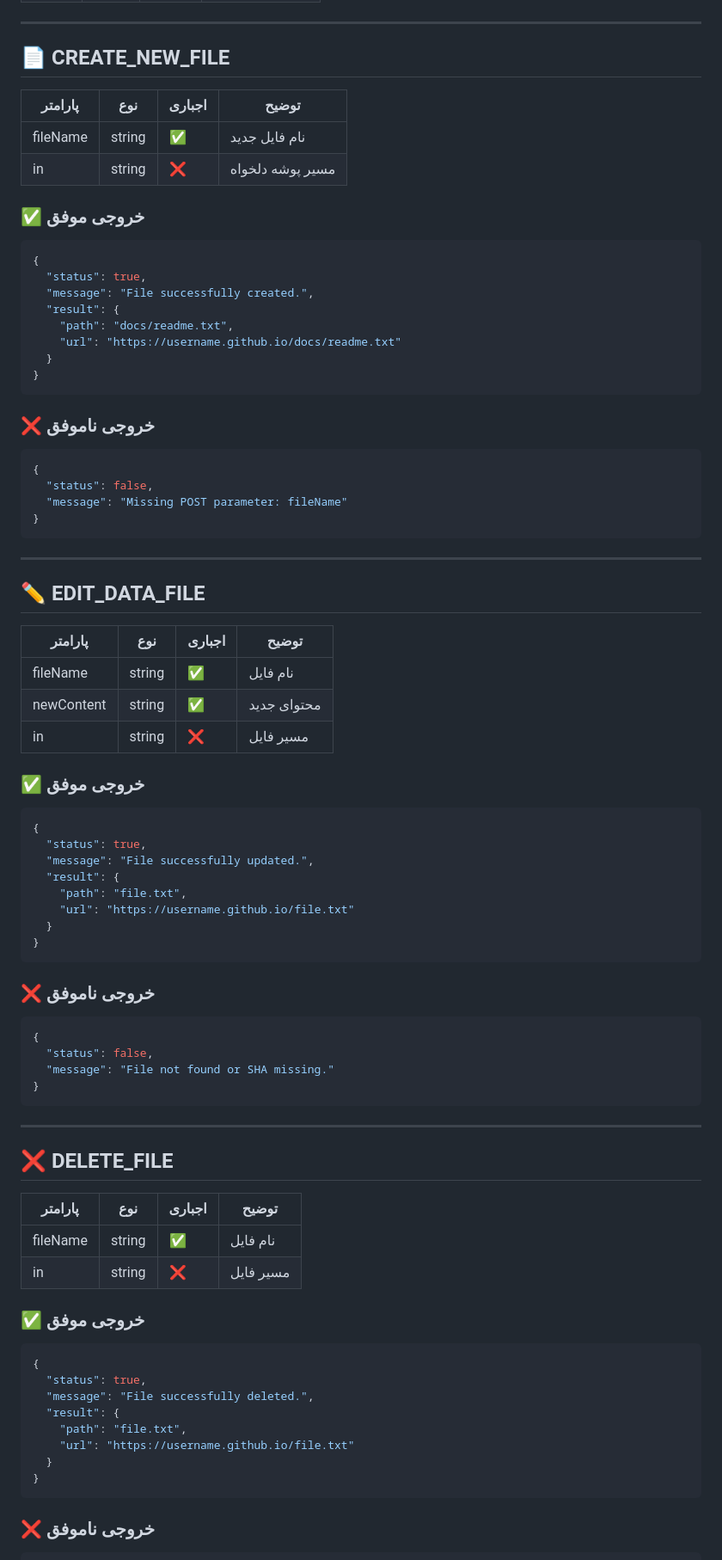
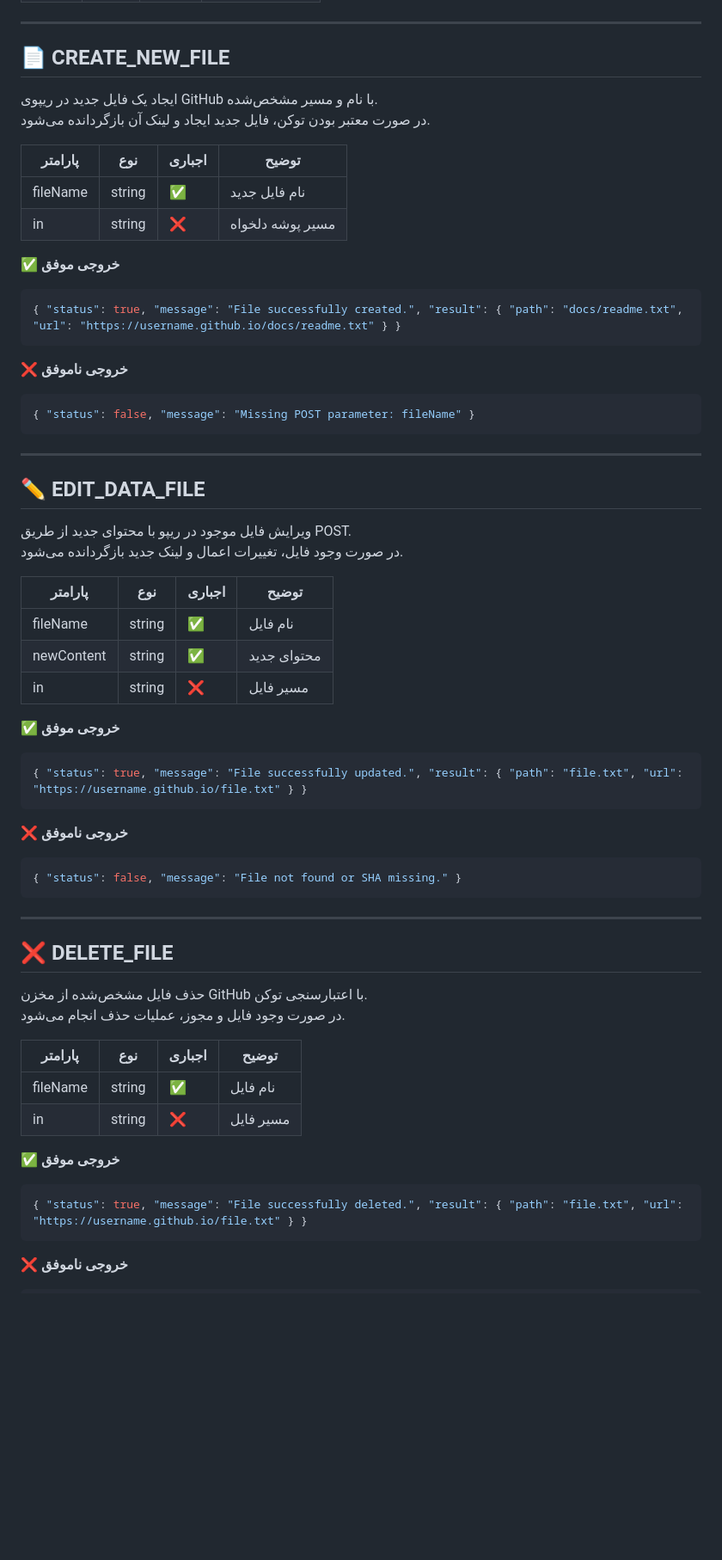
Before and after one commit to NetSheet/NetSheet.github.io, a Markdown page: README.md, the part around one of its changes. Shown at 86% size. GitHub-like rendering; blank space fills up the shorter version.

````diff
--- a/README.md
+++ b/README.md
@@ -42,81 +42,63 @@ curl -X POST "https://netsheet.freehost.io/api/?token=123456&mode=CREATE_NEW_FIL
 
 ## 📄 CREATE_NEW_FILE
 
+ایجاد یک فایل جدید در ریپوی GitHub با نام و مسیر مشخص‌شده.
+در صورت معتبر بودن توکن، فایل جدید ایجاد و لینک آن بازگردانده می‌شود.
+
 | پارامتر | نوع | اجباری | توضیح |
 |---------|-----|--------|--------|
 | fileName | string | ✅ | نام فایل جدید |
 | in       | string | ❌ | مسیر پوشه دلخواه |
 
-### ✅ خروجی موفق
+**✅ خروجی موفق**
 ```json
-{
-  "status": true,
-  "message": "File successfully created.",
-  "result": {
-    "path": "docs/readme.txt",
-    "url": "https://username.github.io/docs/readme.txt"
-  }
-}
+{ "status": true, "message": "File successfully created.", "result": { "path": "docs/readme.txt", "url": "https://username.github.io/docs/readme.txt" } }
 ```
 
-### ❌ خروجی ناموفق
+**❌ خروجی ناموفق**
 ```json
-{
-  "status": false,
-  "message": "Missing POST parameter: fileName"
-}
+{ "status": false, "message": "Missing POST parameter: fileName" }
 ```
 
 ---
 
 ## ✏️ EDIT_DATA_FILE
 
-| پارامتر     | نوع | اجباری | توضیح         |
-|-------------|-----|--------|----------------|
+ویرایش فایل موجود در ریپو با محتوای جدید از طریق POST.
+در صورت وجود فایل، تغییرات اعمال و لینک جدید بازگردانده می‌شود.
+
+| پارامتر | نوع | اجباری | توضیح |
+|-------------|-----|--------|--------|
 | fileName    | string | ✅ | نام فایل |
 | newContent  | string | ✅ | محتوای جدید |
 | in          | string | ❌ | مسیر فایل |
 
-### ✅ خروجی موفق
+**✅ خروجی موفق**
 ```json
-{
-  "status": true,
-  "message": "File successfully updated.",
-  "result": {
-    "path": "file.txt",
-    "url": "https://username.github.io/file.txt"
-  }
-}
+{ "status": true, "message": "File successfully updated.", "result": { "path": "file.txt", "url": "https://username.github.io/file.txt" } }
 ```
 
-### ❌ خروجی ناموفق
+**❌ خروجی ناموفق**
 ```json
-{
-  "status": false,
-  "message": "File not found or SHA missing."
-}
+{ "status": false, "message": "File not found or SHA missing." }
 ```
 
 ---
 
 ## ❌ DELETE_FILE
 
+حذف فایل مشخص‌شده از مخزن GitHub با اعتبارسنجی توکن.
+در صورت وجود فایل و مجوز، عملیات حذف انجام می‌شود.
+
 | پارامتر | نوع | اجباری | توضیح |
 |---------|-----|--------|--------|
 | fileName | string | ✅ | نام فایل |
 | in       | string | ❌ | مسیر فایل |
 
-### ✅ خروجی موفق
+**✅ خروجی موفق**
 ```json
-{
-  "status": true,
-  "message": "File successfully deleted.",
-  "result": {
-    "path": "file.txt",
-    "url": "https://username.github.io/file.txt"
-  }
-}
+{ "status": true, "message": "File successfully deleted.", "result": { "path": "file.txt", "url": "https://username.github.io/file.txt" } }
 ```
 
-### ❌ خروجی ناموفق
+**❌ خروجی ناموفق**
 ```json
````
Also changed, not shown: other parts of README.md (+44 -101 lines).
